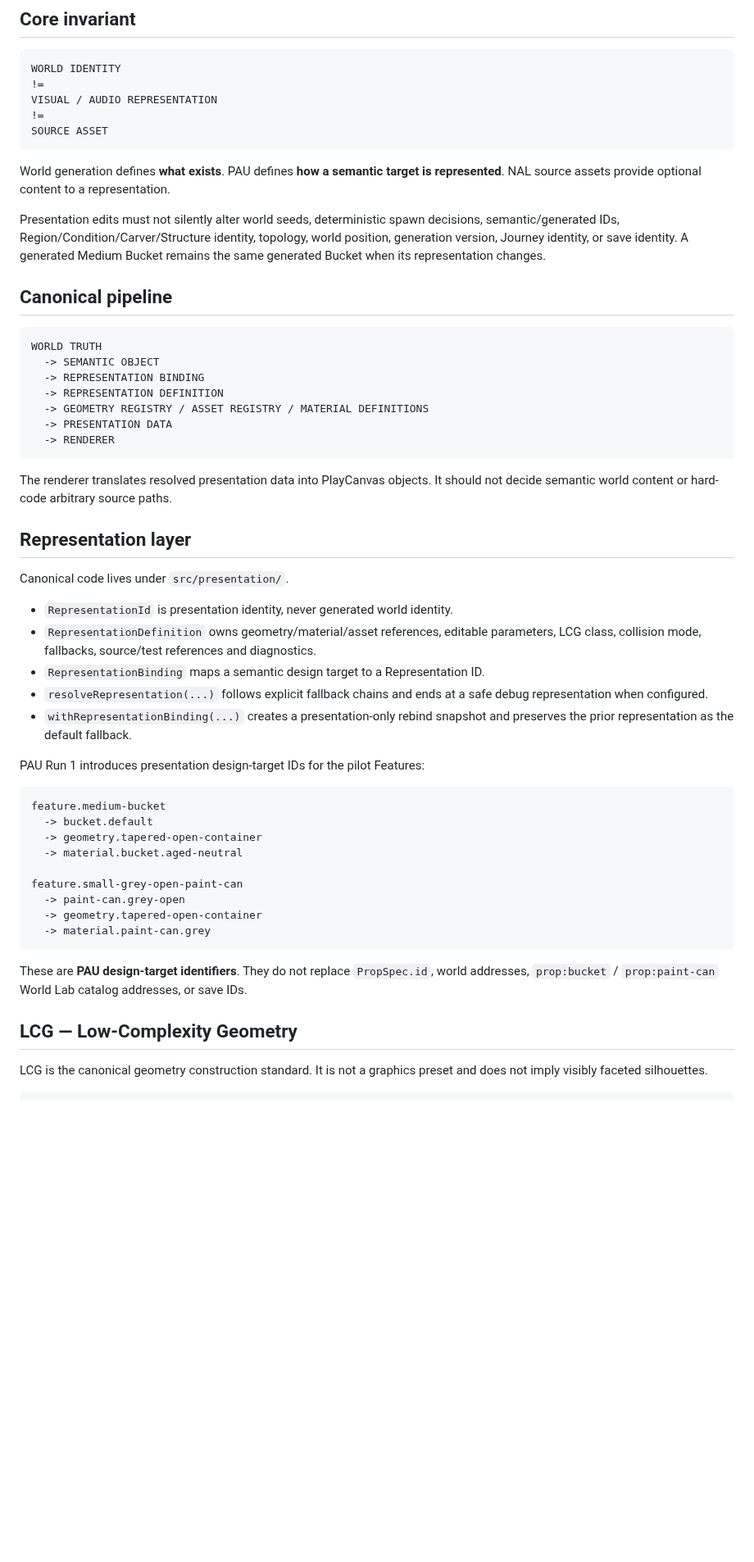
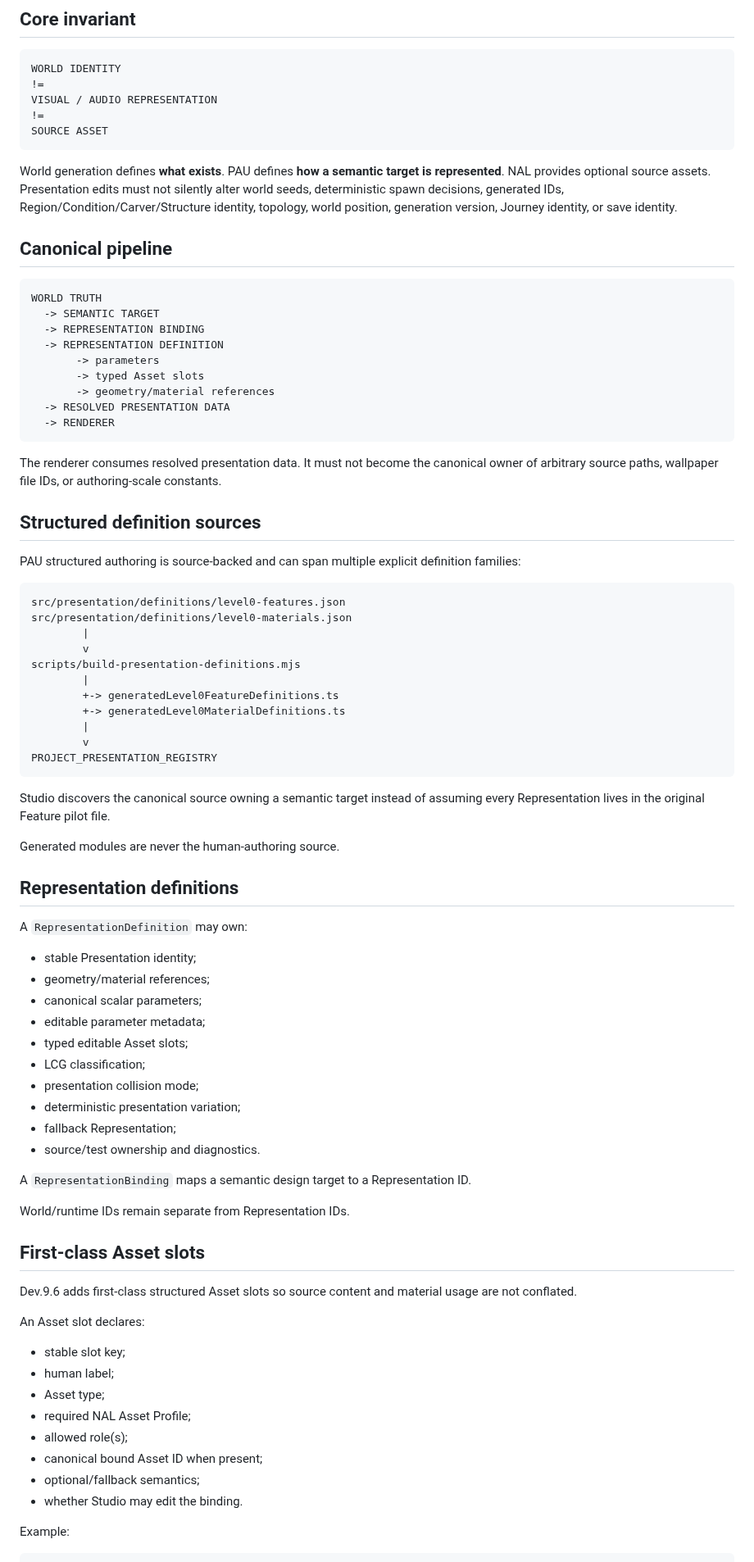
Before and after one commit to xash-mind/Project-Noclip, a Markdown page: docs/PRESENTATION_ARCHITECTURE.md, the part around one of its changes. Shown at 82% size. Drawn GitHub-style; blank space fills up the shorter version.

````diff
--- a/docs/PRESENTATION_ARCHITECTURE.md
+++ b/docs/PRESENTATION_ARCHITECTURE.md
@@ -12,52 +12,80 @@ VISUAL / AUDIO REPRESENTATION
 SOURCE ASSET
 ```
 
-World generation defines **what exists**. PAU defines **how a semantic target is represented**. NAL source assets provide optional content to a representation.
-
-Presentation edits must not silently alter world seeds, deterministic spawn decisions, semantic/generated IDs, Region/Condition/Carver/Structure identity, topology, world position, generation version, Journey identity, or save identity. A generated Medium Bucket remains the same generated Bucket when its representation changes.
+World generation defines **what exists**. PAU defines **how a semantic target is represented**. NAL provides optional source assets. Presentation edits must not silently alter world seeds, deterministic spawn decisions, generated IDs, Region/Condition/Carver/Structure identity, topology, world position, generation version, Journey identity, or save identity.
 
 ## Canonical pipeline
 
 ```text
 WORLD TRUTH
-  -> SEMANTIC OBJECT
+  -> SEMANTIC TARGET
   -> REPRESENTATION BINDING
   -> REPRESENTATION DEFINITION
-  -> GEOMETRY REGISTRY / ASSET REGISTRY / MATERIAL DEFINITIONS
-  -> PRESENTATION DATA
+       -> parameters
+       -> typed Asset slots
+       -> geometry/material references
+  -> RESOLVED PRESENTATION DATA
   -> RENDERER
 ```
 
-The renderer translates resolved presentation data into PlayCanvas objects. It should not decide semantic world content or hard-code arbitrary source paths.
+The renderer consumes resolved presentation data. It must not become the canonical owner of arbitrary source paths, wallpaper file IDs, or authoring-scale constants.
 
-## Representation layer
+## Structured definition sources
 
-Canonical code lives under `src/presentation/`.
-
-- `RepresentationId` is presentation identity, never generated world identity.
-- `RepresentationDefinition` owns geometry/material/asset references, editable parameters, LCG class, collision mode, fallbacks, source/test references and diagnostics.
-- `RepresentationBinding` maps a semantic design target to a Representation ID.
-- `resolveRepresentation(...)` follows explicit fallback chains and ends at a safe debug representation when configured.
-- `withRepresentationBinding(...)` creates a presentation-only rebind snapshot and preserves the prior representation as the default fallback.
-
-PAU Run 1 introduces presentation design-target IDs for the pilot Features:
+PAU structured authoring is source-backed and can span multiple explicit definition families:
 
 ```text
-feature.medium-bucket
-  -> bucket.default
-  -> geometry.tapered-open-container
-  -> material.bucket.aged-neutral
-
-feature.small-grey-open-paint-can
-  -> paint-can.grey-open
-  -> geometry.tapered-open-container
-  -> material.paint-can.grey
+src/presentation/definitions/level0-features.json
+src/presentation/definitions/level0-materials.json
+        |
+        v
+scripts/build-presentation-definitions.mjs
+        |
+        +-> generatedLevel0FeatureDefinitions.ts
+        +-> generatedLevel0MaterialDefinitions.ts
+        |
+        v
+PROJECT_PRESENTATION_REGISTRY
 ```
 
-These are **PAU design-target identifiers**. They do not replace `PropSpec.id`, world addresses, `prop:bucket` / `prop:paint-can` World Lab catalog addresses, or save IDs.
+Studio discovers the canonical source owning a semantic target instead of assuming every Representation lives in the original Feature pilot file.
 
-## LCG — Low-Complexity Geometry
+Generated modules are never the human-authoring source.
 
-LCG is the canonical geometry construction standard. It is not a graphics preset and does not imply visibly faceted silhouettes.
+## Representation definitions
+
+A `RepresentationDefinition` may own:
+
+- stable Presentation identity;
+- geometry/material references;
+- canonical scalar parameters;
+- editable parameter metadata;
+- typed editable Asset slots;
+- LCG classification;
+- presentation collision mode;
+- deterministic presentation variation;
+- fallback Representation;
+- source/test ownership and diagnostics.
+
+A `RepresentationBinding` maps a semantic design target to a Representation ID.
+
+World/runtime IDs remain separate from Representation IDs.
+
+## First-class Asset slots
+
+Dev.9.6 adds first-class structured Asset slots so source content and material usage are not conflated.
+
+An Asset slot declares:
+
+- stable slot key;
+- human label;
+- Asset type;
+- required NAL Asset Profile;
+- allowed role(s);
+- canonical bound Asset ID when present;
+- optional/fallback semantics;
+- whether Studio may edit the binding.
+
+Example:
 
 ```text
````
Also changed, not shown: other parts of docs/PRESENTATION_ARCHITECTURE.md (+176 -221 lines).
